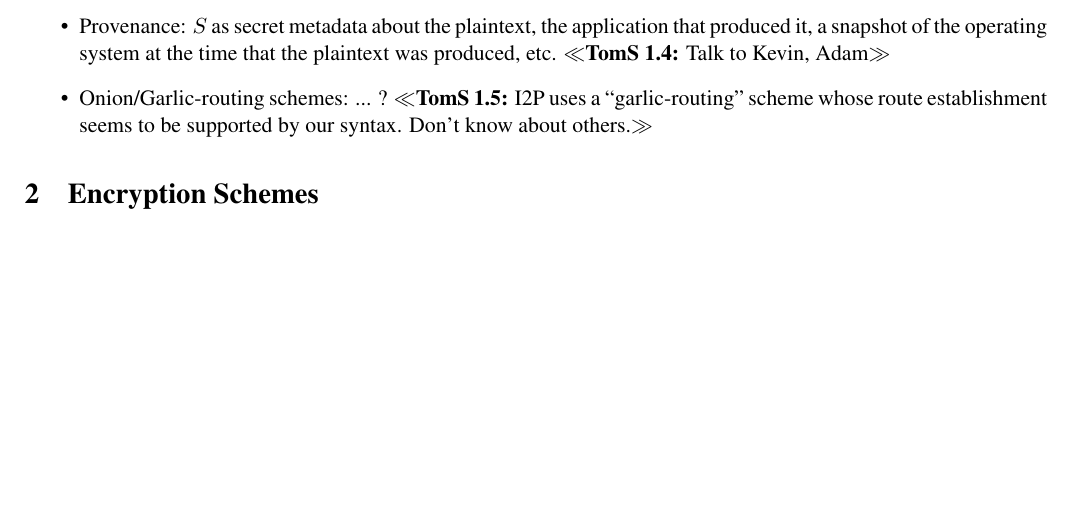
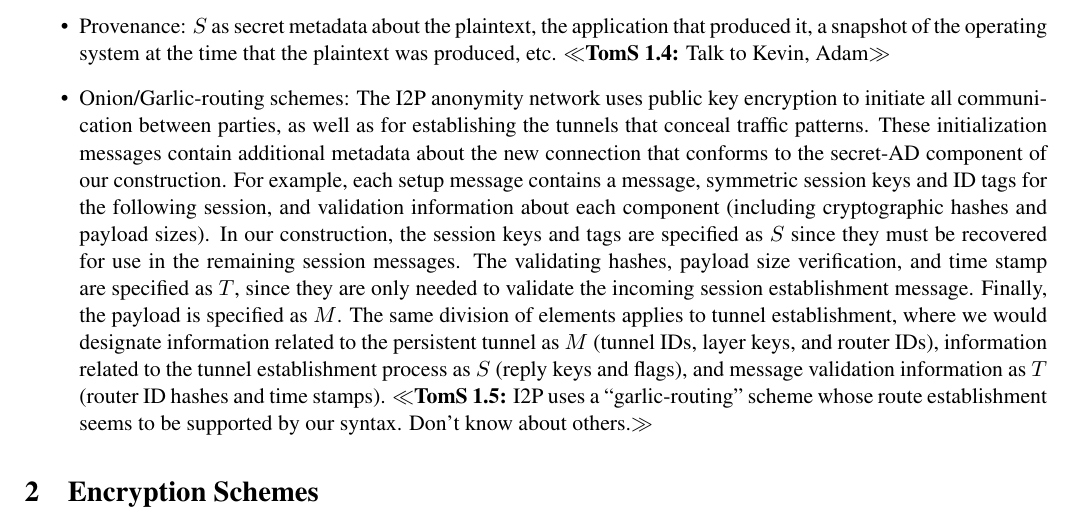
Before and after one commit to teshrim/nonce-pk-aead, a LaTeX paper (main.tex, which reads intro.tex): part of page 2 of 15, cut so that both start at the same text, the shorter picture padded with empty space. Compiled offline with pdfLaTeX.

Commit message:
Added a paragraph about I2P message elements in our syntax

```diff
--- a/intro.tex
+++ b/intro.tex
@@ -19,6 +19,15 @@ Let us give some potential applications of this primitive, and motivate the vari
 %
 \item Provenance: $\rmd$ as secret metadata about the plaintext, the application that produced it, a snapshot of the operating system at the time that the plaintext was produced, etc. \tsnote{Talk to Kevin, Adam}
 %
-\item Onion/Garlic-routing schemes: ... ? \tsnote{I2P uses a ``garlic-routing'' scheme whose route establishment seems to be supported by our syntax.  Don't know about others.}
+\item Onion/Garlic-routing schemes: The I2P anonymity network uses public key encryption to initiate all communication between parties, as well
+as for establishing the tunnels that conceal traffic patterns.  These initialization messages contain additional metadata about the
+new connection that conforms to the secret-AD component of our construction.  For example, each setup message contains a message,
+symmetric session keys and ID tags for the following session, and validation information about each component (including cryptographic
+hashes and payload sizes).  In our construction, the session keys and tags are specified as $\rmd$ since they must be recovered for
+use in the remaining session messages. The validating hashes, payload size verification, and time stamp are specified as $\umd$, since they
+are only needed to validate the incoming session establishment message.  Finally, the payload is specified as $M$.  The same division
+of elements applies to tunnel establishment, where we would designate information related to the persistent tunnel as $M$ (tunnel IDs,
+layer keys, and router IDs), information related to the tunnel establishment process as $\rmd$ (reply keys and flags), and
+message validation information as $\umd$ (router ID hashes and time stamps).  \tsnote{I2P uses a ``garlic-routing'' scheme whose route establishment seems to be supported by our syntax.  Don't know about others.}
 
 \end{itemize}
```
